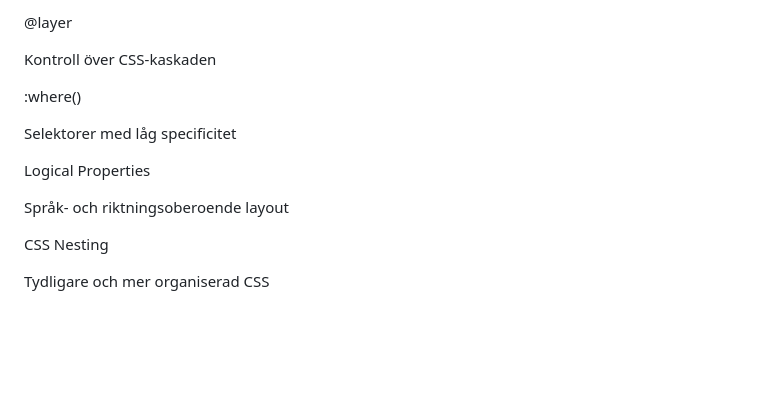
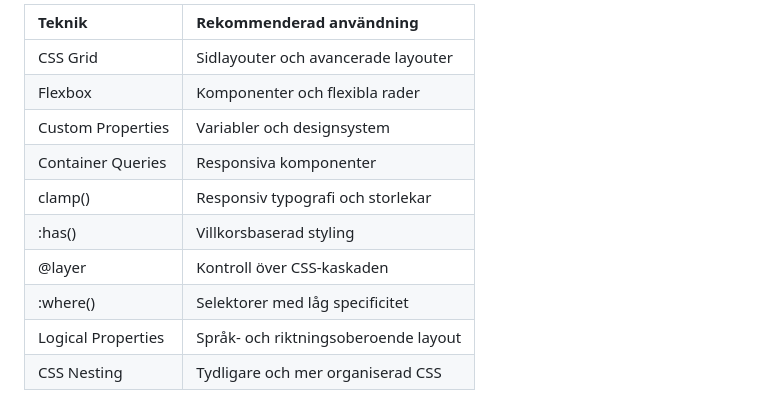
Before and after one commit to JonnyWDeveloper/Pankakor, a Markdown page: README.md, the part around one of its changes. Rendered like a GitHub page; blank space fills up the shorter version.

```diff
--- a/README.md
+++ b/README.md
@@ -162,15 +115,12 @@ Villkorsbaserad styling
-@layer
-
-Kontroll över CSS-kaskaden
-
-:where()
-
-Selektorer med låg specificitet
-
-Logical Properties
-
-Språk- och riktningsoberoende layout
-
-CSS Nesting
-
-Tydligare och mer organiserad CSS
+| Teknik | Rekommenderad användning |
+| :--- | :--- |
+| CSS Grid | Sidlayouter och avancerade layouter |
+| Flexbox | Komponenter och flexibla rader |
+| Custom Properties | Variabler och designsystem |
+| Container Queries | Responsiva komponenter |
+| clamp() | Responsiv typografi och storlekar |
+| :has() | Villkorsbaserad styling |
+| @layer | Kontroll över CSS-kaskaden |
+| :where() | Selektorer med låg specificitet |
+| Logical Properties | Språk- och riktningsoberoende layout |
+| CSS Nesting | Tydligare och mer organiserad CSS |
```
Also changed, not shown: other parts of README.md (+86 -133 lines).
